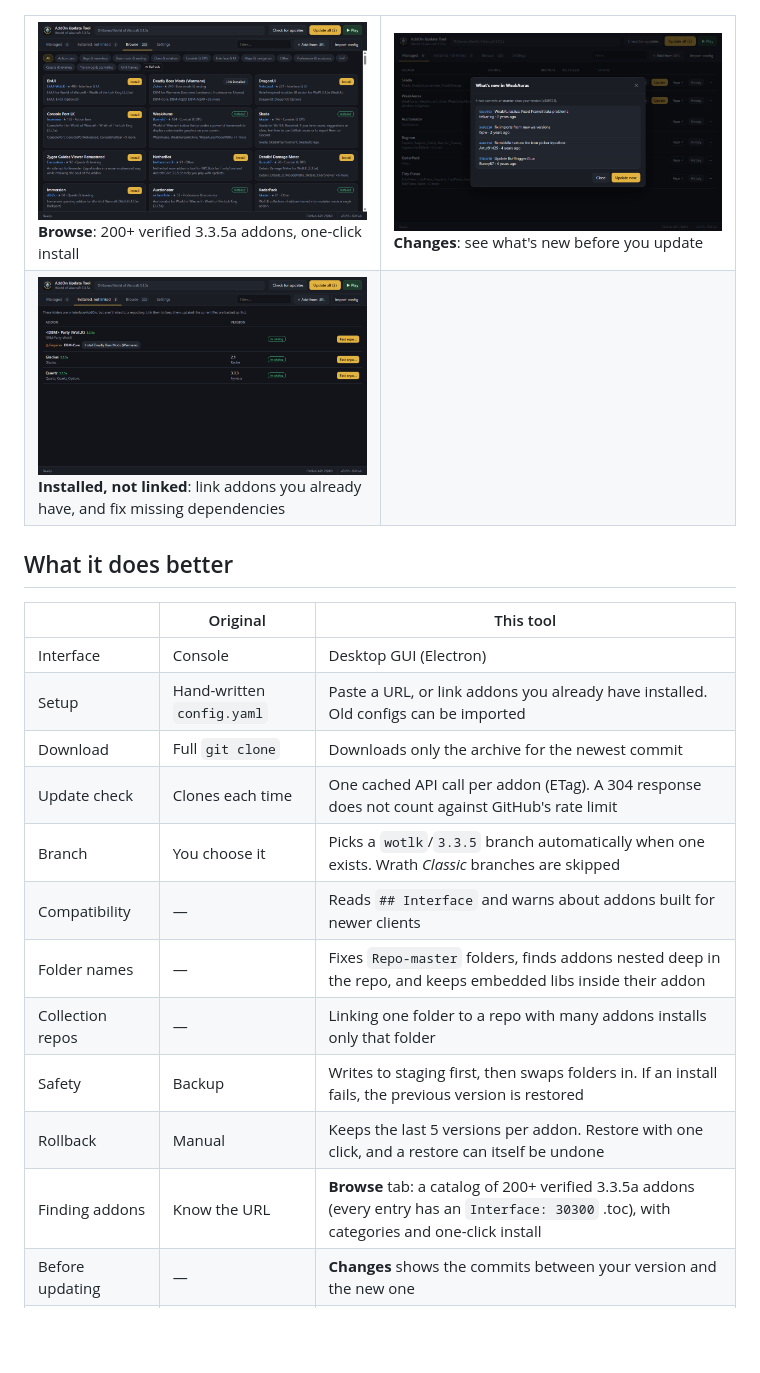
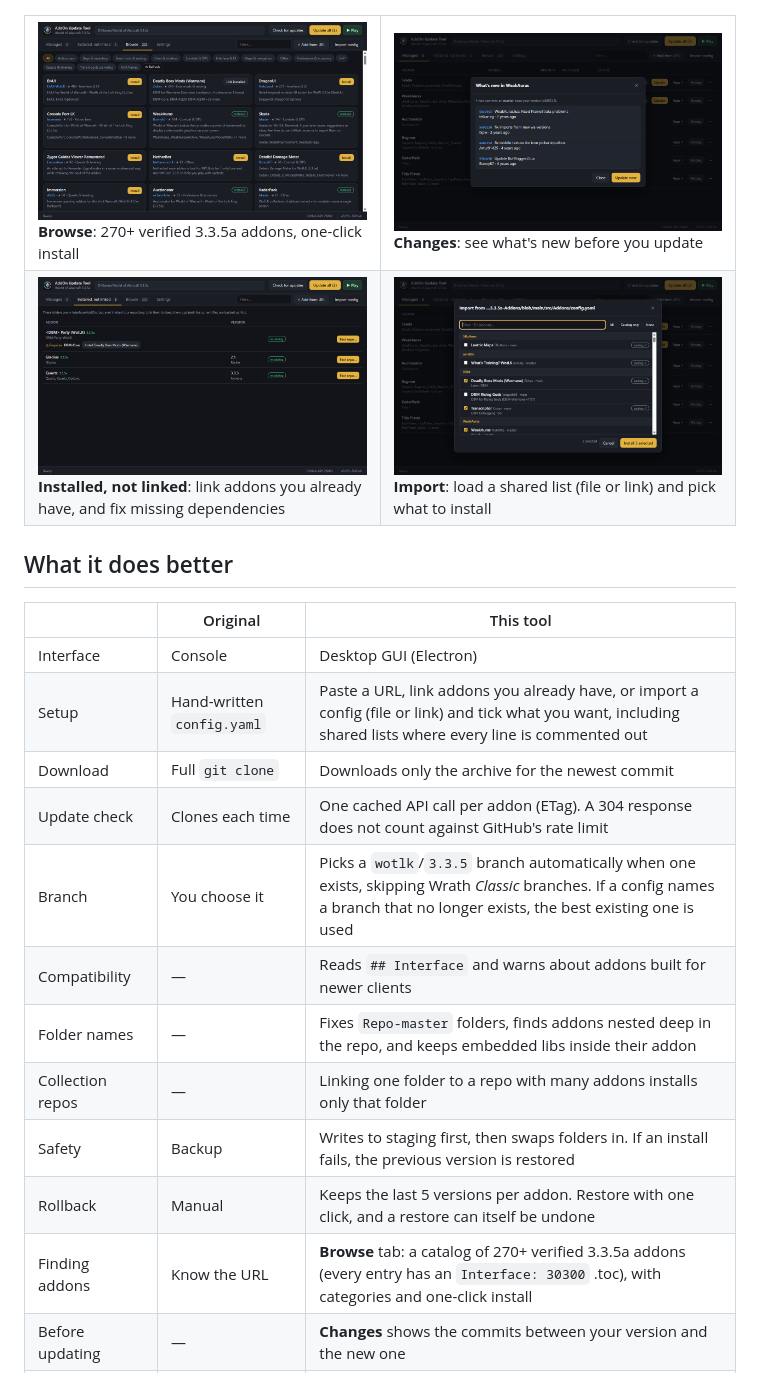
Before and after one commit to Tntdruid/AddOn-Update-Tool-335a, a Markdown page: README.md, the part around the change. Rendered like a GitHub page; pictures changed too: assets/screenshots/import.png (added); blank space fills up the shorter version.

```diff
--- a/README.md
+++ b/README.md
@@ -8,12 +8,12 @@ A desktop app that keeps World of Warcraft **3.3.5a (WotLK)** addons up to date
 
 <table>
 <tr>
-<td width="50%"><img src="assets/screenshots/browse.png" alt="Browse the catalog of 3.3.5a addons" /><br /><b>Browse</b>: 200+ verified 3.3.5a addons, one-click install</td>
+<td width="50%"><img src="assets/screenshots/browse.png" alt="Browse the catalog of 3.3.5a addons" /><br /><b>Browse</b>: 270+ verified 3.3.5a addons, one-click install</td>
 <td width="50%"><img src="assets/screenshots/changes.png" alt="Changes since your version" /><br /><b>Changes</b>: see what's new before you update</td>
 </tr>
 <tr>
 <td width="50%"><img src="assets/screenshots/dependencies.png" alt="Unlinked addons and missing dependencies" /><br /><b>Installed, not linked</b>: link addons you already have, and fix missing dependencies</td>
-<td width="50%"></td>
+<td width="50%"><img src="assets/screenshots/import.png" alt="Import checklist" /><br /><b>Import</b>: load a shared list (file or link) and pick what to install</td>
 </tr>
 </table>
 
@@ -22,16 +22,16 @@ A desktop app that keeps World of Warcraft **3.3.5a (WotLK)** addons up to date
 | | Original | This tool |
 |---|---|---|
 | Interface | Console | Desktop GUI (Electron) |
-| Setup | Hand-written `config.yaml` | Paste a URL, or link addons you already have installed. Old configs can be imported |
+| Setup | Hand-written `config.yaml` | Paste a URL, link addons you already have, or import a config (file or link) and tick what you want, including shared lists where every line is commented out |
 | Download | Full `git clone` | Downloads only the archive for the newest commit |
 | Update check | Clones each time | One cached API call per addon (ETag). A 304 response does not count against GitHub's rate limit |
-| Branch | You choose it | Picks a `wotlk`/`3.3.5` branch automatically when one exists. Wrath *Classic* branches are skipped |
+| Branch | You choose it | Picks a `wotlk`/`3.3.5` branch automatically when one exists, skipping Wrath *Classic* branches. If a config names a branch that no longer exists, the best existing one is used |
 | Compatibility | — | Reads `## Interface` and warns about addons built for newer clients |
 | Folder names | — | Fixes `Repo-master` folders, finds addons nested deep in the repo, and keeps embedded libs inside their addon |
 | Collection repos | — | Linking one folder to a repo with many addons installs only that folder |
 | Safety | Backup | Writes to staging first, then swaps folders in. If an install fails, the previous version is restored |
 | Rollback | Manual | Keeps the last 5 versions per addon. Restore with one click, and a restore can itself be undone |
-| Finding addons | Know the URL | **Browse** tab: a catalog of 200+ verified 3.3.5a addons (every entry has an `Interface: 30300` .toc), with categories and one-click install |
+| Finding addons | Know the URL | **Browse** tab: a catalog of 270+ verified 3.3.5a addons (every entry has an `Interface: 30300` .toc), with categories and one-click install |
 | Before updating | — | **Changes** shows the commits between your version and the new one |
 | Dependencies | — | Warns when a required dependency (`## Dependencies`) is missing and installs it from the catalog with one click |
 | Unknown addons | — | Lists installed addons that aren't linked to a repo and suggests repos from the `.toc` file and a GitHub search |
```
Also changed, not shown: CHANGELOG.md (+23 -1 lines), 15 other files.
